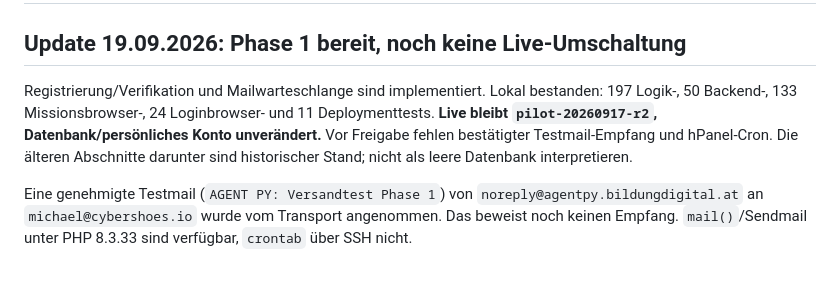
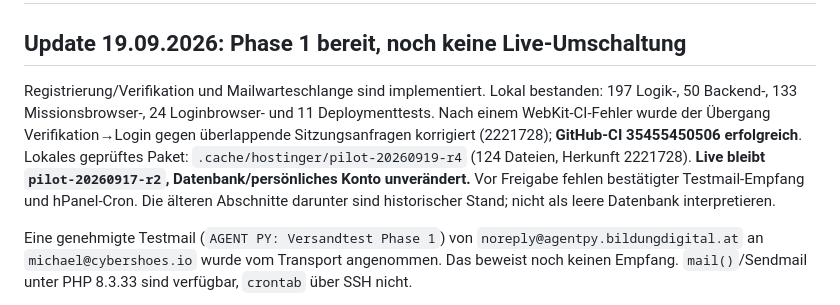
Before and after one commit to nmsboeheimkirchen/learnpython, a Markdown page: HOSTINGER-DEPLOY.md, the part around the change. GitHub-like rendering; blank space fills up the shorter version.

```diff
--- a/HOSTINGER-DEPLOY.md
+++ b/HOSTINGER-DEPLOY.md
@@ -2,7 +2,7 @@
 
 ## Update 19.09.2026: Phase 1 bereit, noch keine Live-Umschaltung
 
-Registrierung/Verifikation und Mailwarteschlange sind implementiert. Lokal bestanden: 197 Logik-, 50 Backend-, 133 Missionsbrowser-, 24 Loginbrowser- und 11 Deploymenttests. **Live bleibt `pilot-20260917-r2`, Datenbank/persönliches Konto unverändert.** Vor Freigabe fehlen bestätigter Testmail-Empfang und hPanel-Cron. Die älteren Abschnitte darunter sind historischer Stand; nicht als leere Datenbank interpretieren.
+Registrierung/Verifikation und Mailwarteschlange sind implementiert. Lokal bestanden: 197 Logik-, 50 Backend-, 133 Missionsbrowser-, 24 Loginbrowser- und 11 Deploymenttests. Nach einem WebKit-CI-Fehler wurde der Übergang Verifikation→Login gegen überlappende Sitzungsanfragen korrigiert (2221728); **GitHub-CI 35455450506 erfolgreich**. Lokales geprüftes Paket: `.cache/hostinger/pilot-20260919-r4` (124 Dateien, Herkunft 2221728). **Live bleibt `pilot-20260917-r2`, Datenbank/persönliches Konto unverändert.** Vor Freigabe fehlen bestätigter Testmail-Empfang und hPanel-Cron. Die älteren Abschnitte darunter sind historischer Stand; nicht als leere Datenbank interpretieren.
 
 Eine genehmigte Testmail (`AGENT PY: Versandtest Phase 1`) von `noreply@agentpy.bildungdigital.at` an `michael@cybershoes.io` wurde vom Transport angenommen. Das beweist noch keinen Empfang. `mail()`/Sendmail unter PHP 8.3.33 sind verfügbar, `crontab` über SSH nicht.
 
```
Also changed, not shown: LOGIN-HANDOFF.md (+4 -4 lines), server/README.md (+1 -1 lines).
